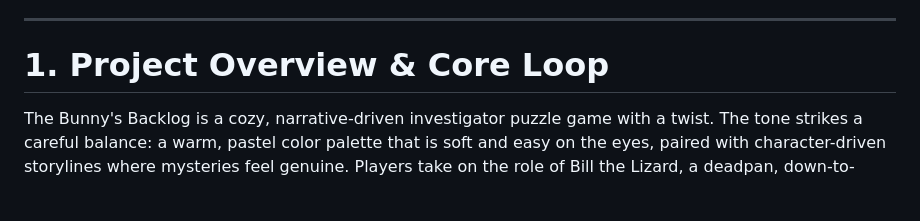
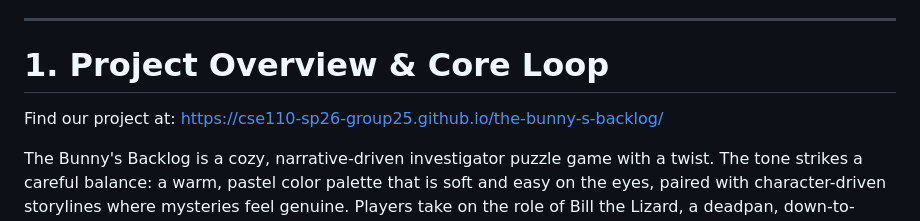
Before and after one commit to cse110-sp26-group25/the-bunny-s-backlog, a Markdown page: README.md, the part around the change. GitHub-like rendering; blank space fills up the shorter version.

Commit message:
Update README.md
Added github pages link to the readme

```diff
--- a/README.md
+++ b/README.md
@@ -11,6 +11,8 @@ For example, a player might search under a plant pot to find a physical key obje
 ---
 
 # 1. Project Overview & Core Loop
+
+Find our project at: https://cse110-sp26-group25.github.io/the-bunny-s-backlog/
 
 The Bunny's Backlog is a cozy, narrative-driven investigator puzzle game with a twist. The tone strikes a careful balance: a warm, pastel color palette that is soft and easy on the eyes, paired with character-driven storylines where mysteries feel genuine. Players take on the role of Bill the Lizard, a deadpan, down-to-earth technician who must step out from behind his tech visor to assist the local townspeople.
 
```
